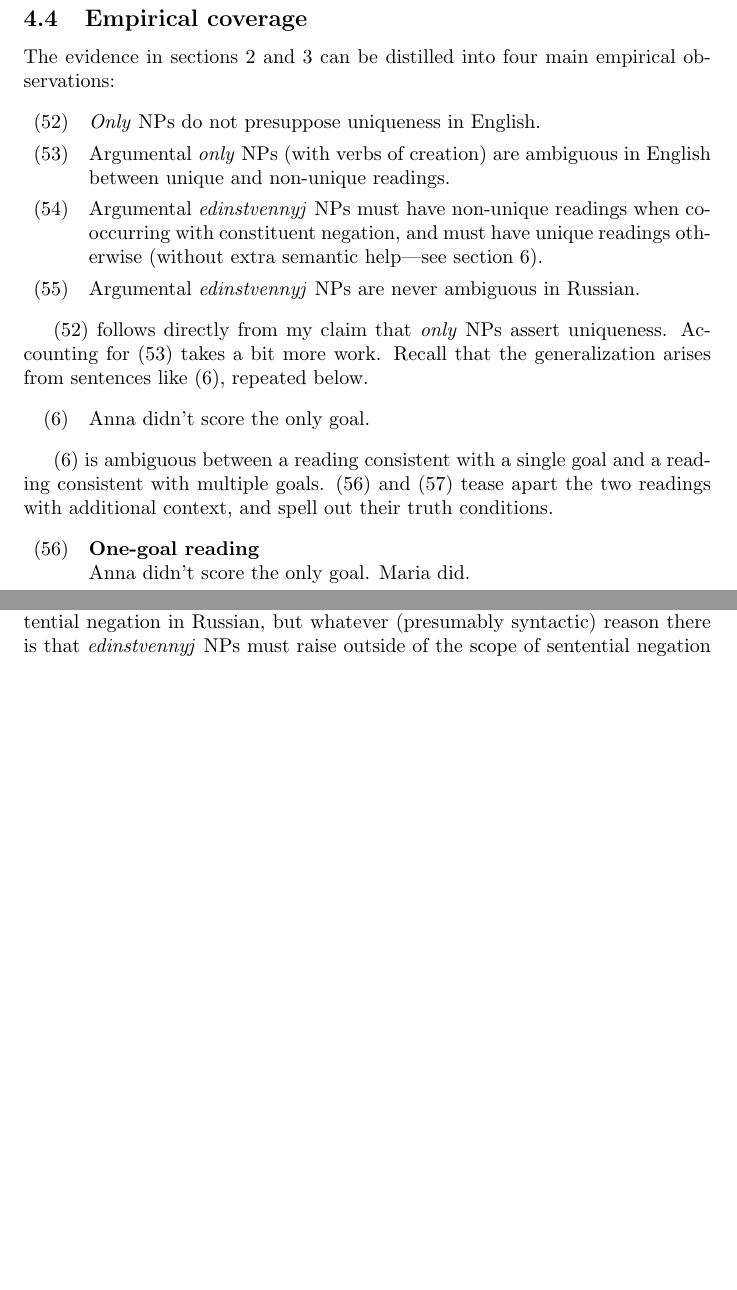
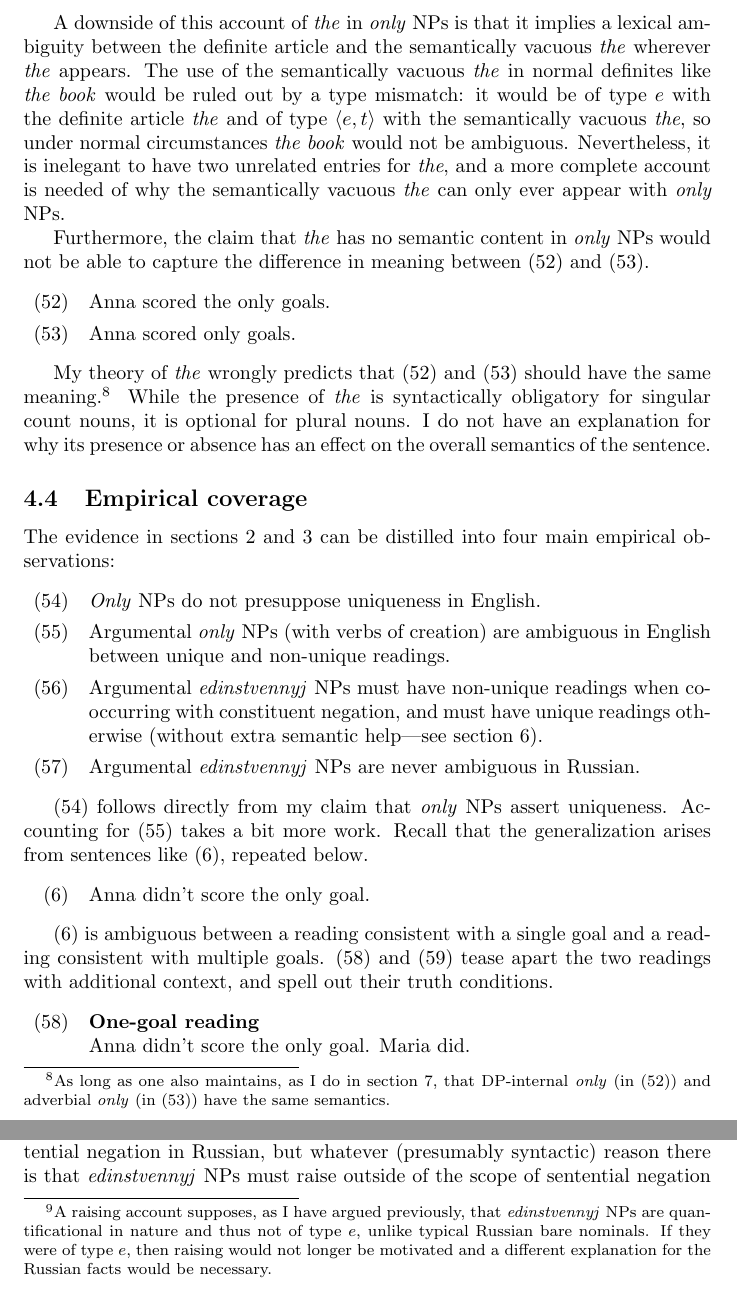
Before and after one commit to iafisher/ling399, a LaTeX thesis (thesis.tex, which reads my-theory.tex): two parts of pages 13 and 14 of 25 before the commit and two parts of pages 13 and 14 of 26 after it, joined at a grey line, cut at the place of the change, the shorter picture padded with empty space. Compiled offline with pdfLaTeX; a missing bibliography style is replaced by a similar one.

Commit message:
Incorporate feedback from the defense

```diff
--- a/my-theory.tex
+++ b/my-theory.tex
@@ -124,6 +124,17 @@ In fact, it is natural to model the semantics of \textit{only} NPs as well with
 \end{exe}
 
 So the theoretical claim that \textit{only} NPs are not of type $e$ agrees with the actual semantics of such phrases---\textit{the only P} is similar in meaning to \textit{a P} but with an additional uniqueness condition, embodied by the last clause in (\ref{scored-only-goal}).
+
+A downside of this account of \textit{the} in \textit{only} NPs is that it implies a lexical ambiguity between the definite article and the semantically vacuous \textit{the} wherever \textit{the} appears. The use of the semantically vacuous \textit{the} in normal definites like \textit{the book} would be ruled out by a type mismatch: it would be of type $e$ with the definite article \textit{the} and of type $\langle e, t \rangle$ with the semantically vacuous \textit{the}, so under normal circumstances \textit{the book} would not be ambiguous. Nevertheless, it is inelegant to have two unrelated entries for \textit{the}, and a more complete account is needed of why the semantically vacuous \textit{the} can only ever appear with \textit{only} NPs.
+
+Furthermore, the claim that \textit{the} has no semantic content in \textit{only} NPs would not be able to capture the difference in meaning between (\ref{the-only-goals}) and (\ref{only-goals}).
+
+\begin{exe}
+	\ex \label{the-only-goals} Anna scored the only goals.
+	\ex \label{only-goals} Anna scored only goals.
+\end{exe}
+
+My theory of \textit{the} wrongly predicts that (\ref{the-only-goals}) and (\ref{only-goals}) should have the same meaning.\footnote{As long as one also maintains, as I do in section \ref{sec:two-onlys}, that DP-internal \textit{only} (in (\ref{the-only-goals})) and adverbial \textit{only} (in (\ref{only-goals})) have the same semantics.} While the presence of \textit{the} is syntactically obligatory for singular count nouns, it is optional for plural nouns. I do not have an explanation for why its presence or absence has an effect on the overall semantics of the sentence.
 
 \subsection{Empirical coverage}
 The evidence in sections \ref{sec:only-nps-english} and \ref{sec:only-nps-russian} can be distilled into four main empirical observations:
@@ -171,7 +182,7 @@ Predicative \textit{only} NPs like in (\ref{scott}) may also be ambiguous betwee
 
 (\ref{napoleon}) may be used to mean either that Napoleon does not have the property of being the greatest French soldier, or that Napoleon is not the same individual as the one designated by the moniker ``the greatest French soldier.'' The former reading corresponds to the non-unique reading of \textit{only} NPs. The latter reading corresponds to the unique reading of \textit{only} NPs, in that \textit{the only P} is being used as a designator and not a predicate.
 
-A raising explanation likewise holds for the ambiguity in Russian. Only argumental \textit{edinstvennyj} NPs under constituent negation are forced to be non-unique. Since the constituent negation particle is syntactically attached to the \textit{only} NP itself, it cannot raise out of negation; wherever it raises to, it will take the negation particle with it. It is not clear why no ambiguity arises with sentential negation in Russian, but whatever (presumably syntactic) reason there is that \textit{edinstvennyj} NPs must raise outside of the scope of sentential negation would also account for the observation in (\ref{empirical4}) that argumental \textit{edinstvennyj} NPs are never ambiguous as to a unique or non-unique reading. The ambiguity in English is due to raising possibilities that are apparently unavailable in Russian.
+A raising explanation likewise holds for the ambiguity in Russian.\footnote{A raising account supposes, as I have argued previously, that \textit{edinstvennyj} NPs are quantificational in nature and thus not of type $e$, unlike typical Russian bare nominals. If they were of type $e$, then raising would not longer be motivated and a different explanation for the Russian facts would be necessary.} Only argumental \textit{edinstvennyj} NPs under constituent negation are forced to be non-unique. Since the constituent negation particle is syntactically attached to the \textit{only} NP itself, it cannot raise out of negation; wherever it raises to, it will take the negation particle with it. It is not clear why no ambiguity arises with sentential negation in Russian, but whatever (presumably syntactic) reason there is that \textit{edinstvennyj} NPs must raise outside of the scope of sentential negation would also account for the observation in (\ref{empirical4}) that argumental \textit{edinstvennyj} NPs are never ambiguous as to a unique or non-unique reading. The ambiguity in English is due to raising possibilities that are apparently unavailable in Russian.
 
 It was mentioned in section \ref{sec:only-nps-russian} that some idiolects of Russian allow reference to a \textit{ne edinstvennyj} NP. That is to say, some Russian speakers find the combination in (\ref{no-anti-unique}) grammatical, and similarly for (\ref{maria3}), (\ref{boris3}), (\ref{lena3}) and (\ref{olga3}).
 
--- a/thesis.tex
+++ b/thesis.tex
@@ -10,7 +10,7 @@
 
 \title{DP-internal \textit{only} in English and Russian}
 \author{Ian Fisher \\ \\ \\ \\ A thesis submitted in partial fulfillment of the requirements \\ for the degree of Bachelor of Arts in Linguistics \\ \\ \\}  % There has got to be a better way to do this.
-\date{Haverford College \\ December 11, 2018}
+\date{Haverford College \\ December 20, 2018}
 
 \begin{document}
 \maketitle
```
Also changed, not shown: only-nps-english.tex (+1 -1 lines), my-theory.tex (4 more changed lines).
